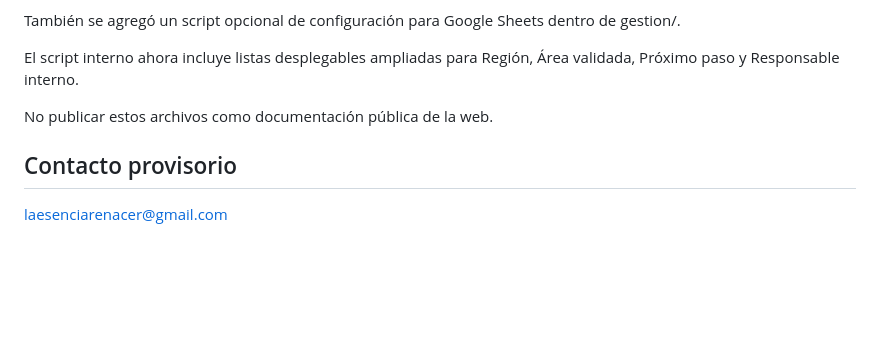
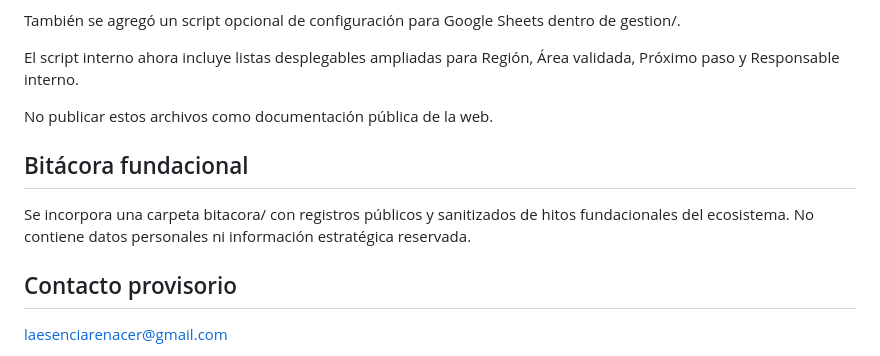
Before and after one commit to la-esencia-renacer/la-esencia-web, a Markdown page: README.md, the part around the change. Drawn GitHub-style; blank space fills up the shorter version.

Commit message:
Bloque 10: bitácora fundacional sanitizada

```diff
--- a/README.md
+++ b/README.md
@@ -82,6 +82,10 @@ El script interno ahora incluye listas desplegables ampliadas para Región, Áre
 
 No publicar estos archivos como documentación pública de la web.
 
+## Bitácora fundacional
+
+Se incorpora una carpeta bitacora/ con registros públicos y sanitizados de hitos fundacionales del ecosistema. No contiene datos personales ni información estratégica reservada.
+
 ## Contacto provisorio
 
 laesenciarenacer@gmail.com
```
Also changed, not shown: bitacora/README.md (added, +7 -0 lines), bitacora/bitacora-fundacional.md (added, +89 -0 lines).
